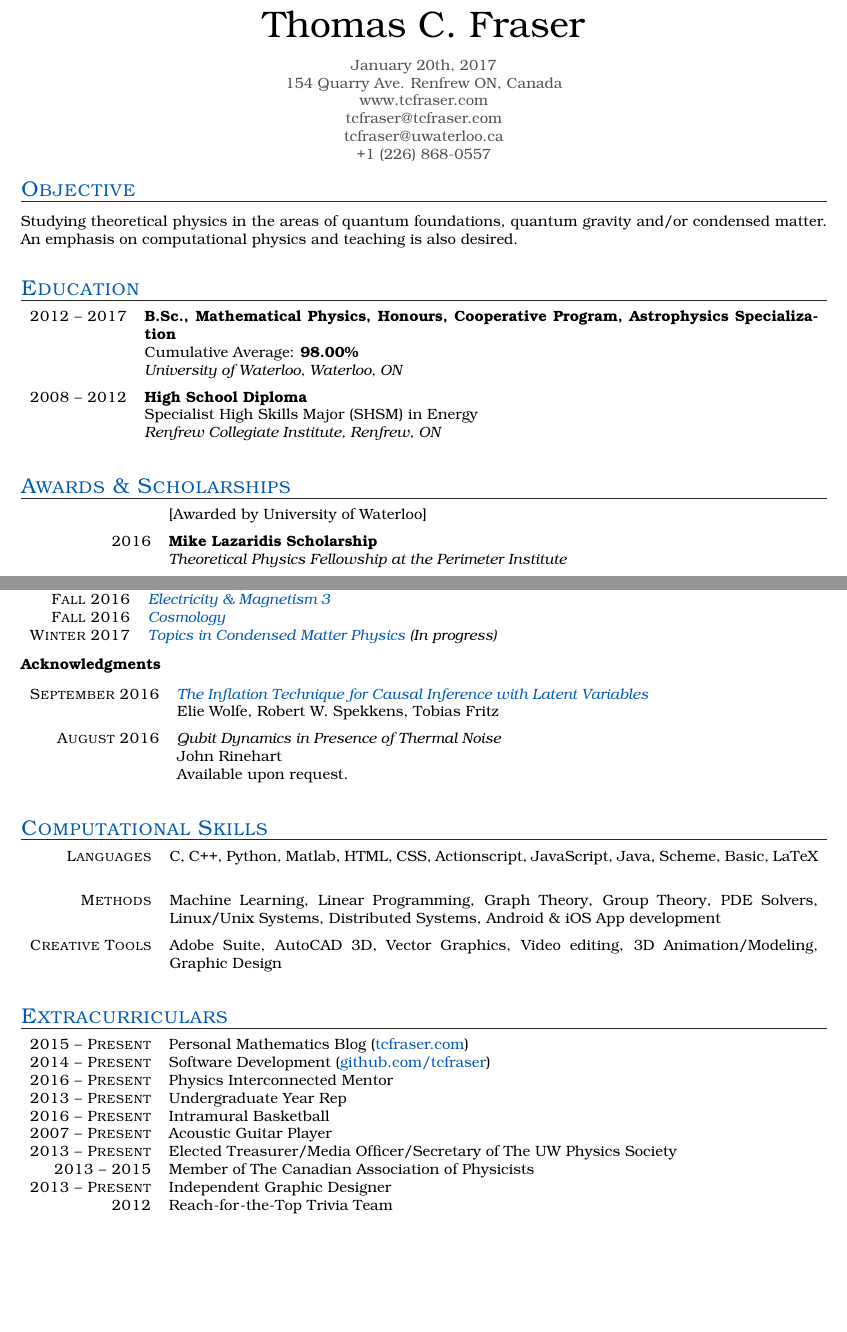
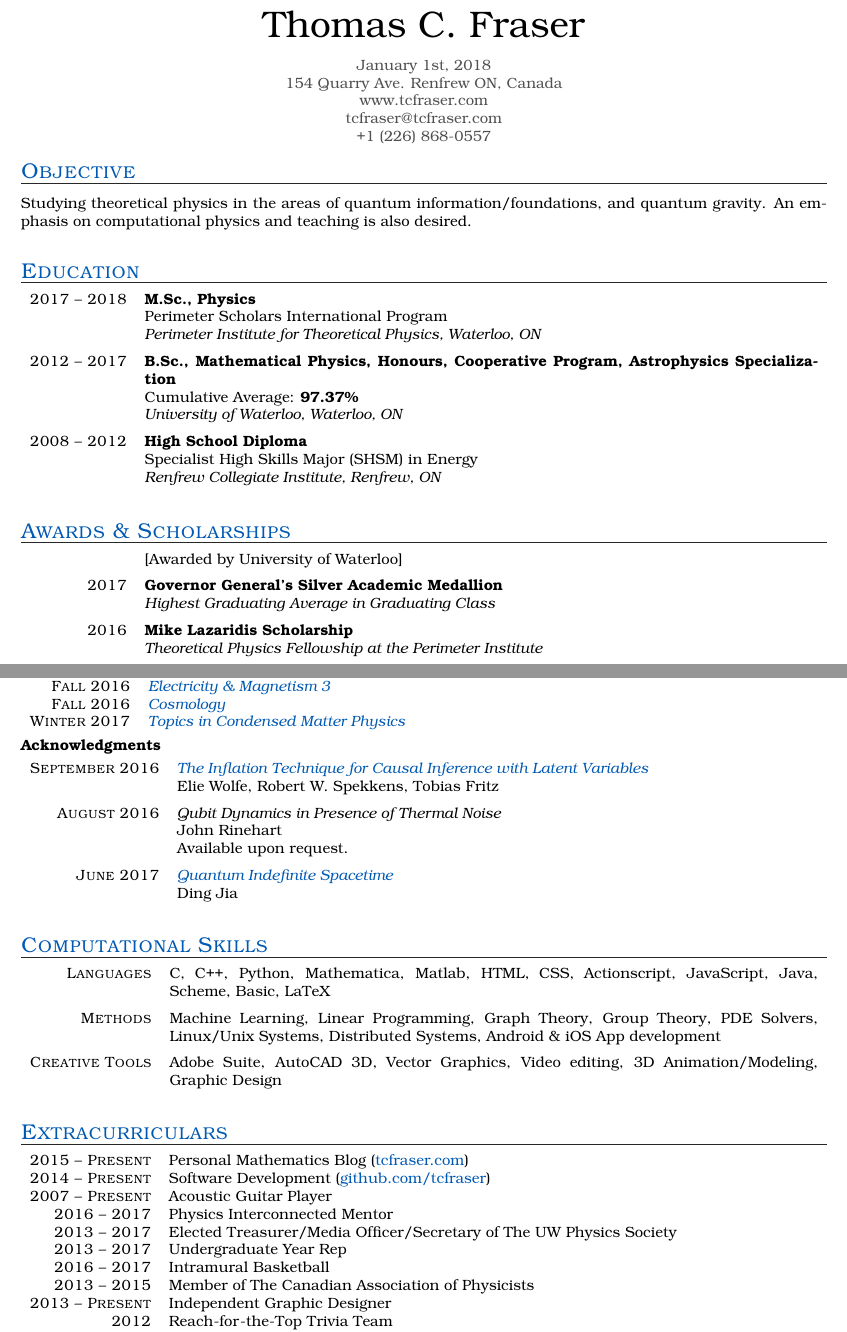
Before and after one commit to tcfraser/curriculum-vitae, a LaTeX CV (cv.tex): two parts of pages 1 and 3 of 3, joined at a grey line, cut so that both start at the same text, the shorter picture padded with empty space. Compiled offline with pdfLaTeX.

Commit message:
Updated for 2018

```diff
--- a/cv.tex
+++ b/cv.tex
@@ -4,20 +4,23 @@
 
 \begin{document}
     \cvname{Thomas C. Fraser}
-    \cvinfo{January 20th, 2017}
+    \cvinfo{January 1st, 2018}
     \cvinfo{154 Quarry Ave. Renfrew ON, Canada}
     \cvinfo{www.tcfraser.com}
     \cvinfo{tcfraser@tcfraser.com}
-    \cvinfo{tcfraser@uwaterloo.ca}
     \cvinfo{+1 (226) 868-0557}
 
     \section{Objective}
-    Studying theoretical physics in the areas of quantum foundations, quantum gravity and/or condensed matter. An emphasis on computational physics and teaching is also desired.
+    Studying theoretical physics in the areas of quantum information/foundations, and quantum gravity. An emphasis on computational physics and teaching is also desired.
     \section{Education}
     \begin{educationlist}
+        \item{2017 -- 2018}
+             {M.Sc., Physics}
+             {Perimeter Scholars International Program}
+             {Perimeter Institute for Theoretical Physics, Waterloo, ON}
         \item{2012 -- 2017}
              {B.Sc., Mathematical Physics, Honours, Cooperative Program, Astrophysics Specialization}
-             {Cumulative Average: \textbf{98.00\%}}
+             {Cumulative Average: \textbf{97.37\%}}
              {University of Waterloo, Waterloo, ON}
         \item{2008 -- 2012}
              {High School Diploma}
@@ -27,16 +30,17 @@
     \section{Awards \& Scholarships}
     \begin{awardlist}
         \subfield{Awarded by University of Waterloo}
+        \item{2017}{Governor General's Silver Academic Medallion}{Highest Graduating Average in Graduating Class}{}
         \item{2016}{Mike Lazaridis Scholarship}{Theoretical Physics Fellowship at the Perimeter Institute}{\$20,000}
         \item{2015}{Xerox Research Centre of Canada Limited Award}{Best Work-term Report ``Acoustic Modelling Using Mel-Frequency Cepstral Coefficients''}{\$100}
         \item{2015}{C. C. Lim Physics Prize}{Top Marks in Undergraduate Thermodynamics}{\$100}
         \item{2013}{Don E. Brodie Scholarship}{Highest Experimental Physics Lab Performance}{\$600}
         \item{2012}{A. Donald Maynes Scholarship}{Outstanding Academic Record}{\$2500}
         \item{2012}{BMO Undergraduate Entrance Scholarship}{Outstanding Academic Average}{\$5000}
-        \item{2012 -- Present}{Dean's Honour List}{Academic Performance}{}
+        \item{2012 -- 2017}{Dean's Honour List}{Academic Performance}{}
         \item{2012}{President's Distinction Scholarship}{Entrance Average}{\$2000}
         \subfield{Awarded by Renfrew Collegiate Institute}
-        \item{2012}{Governor General's Medallion}{Top Student}{}
+        \item{2012}{Governor General's Bronze Academic Medallion}{Highest Graduating Average in Graduating Class}{}
         % 2016 : Mike Lazaridis Scholarship - University of Waterloo $10,000
         % 2016 : Mike Lazaridis Fellowship - Theoretical Physics Fellowship at Perimeter Institute $11,000
         % 2015 : Xerox Research Centre of Canada Limited Award - Best Work-term Report ``Acoustic Modelling Using Mel-Frequency Cepstral Coefficients'' $100
@@ -177,7 +177,7 @@
                 \item{Fall 2016}{\href{https://github.com/tcfraser/course-notes/raw/master/notes/quantum-physics-three/quantum-physics-three.pdf}{Quantum Physics 3}}{}
                 \item{Fall 2016}{\href{https://github.com/tcfraser/course-notes/raw/master/notes/electricity-magnetism-three/electricity-magnetism-three.pdf}{Electricity \& Magnetism 3}}{}
                 \item{Fall 2016}{\href{https://github.com/tcfraser/course-notes/raw/master/notes/cosmology/cosmology.pdf}{Cosmology}}{}
-                \item{Winter 2017}{\href{https://github.com/tcfraser/course-notes/raw/master/notes/topics-condensed-matter/topics-condensed-matter.pdf}{Topics in Condensed Matter Physics} (In progress)}{}
+                \item{Winter 2017}{\href{https://github.com/tcfraser/course-notes/raw/master/notes/topics-condensed-matter/topics-condensed-matter.pdf}{Topics in Condensed Matter Physics}}{}
             \end{coursenotelist}
         }
 
@@ -192,12 +192,16 @@
                 {Qubit Dynamics in Presence of Thermal Noise}
                 {John Rinehart}
                 { Available upon request.}
+                \item{June 2017}
+                {\href{https://uwspace.uwaterloo.ca/handle/10012/11998}{Quantum Indefinite Spacetime}}
+                {Ding Jia}
+                {}
             \end{paperlist}
         }
     \section{Computational Skills}
     \begin{computerlist}
         \item{Languages}
-             {C, C++, Python, Matlab, HTML, CSS, Actionscript, JavaScript, Java, Scheme, Basic, LaTeX}
+             {C, C++, Python, Mathematica, Matlab, HTML, CSS, Actionscript, JavaScript, Java, Scheme, Basic, LaTeX}
         \item{Methods}
              {Machine Learning, Linear Programming, Graph Theory, Group Theory, PDE Solvers, Linux/Unix Systems, Distributed Systems, Android \& iOS App development}
         \item{Creative Tools}
@@ -207,11 +211,11 @@
     \begin{extralist}
         \item{2015 -- Present}{Personal Mathematics Blog (\href{http://tcfraser.com/}{tcfraser.com})}
         \item{2014 -- Present}{Software Development (\href{https://github.com/tcfraser}{github.com/tcfraser})}
-        \item{2016 -- Present}{Physics Interconnected Mentor}
-        \item{2013 -- Present}{Undergraduate Year Rep}
-        \item{2016 -- Present}{Intramural Basketball}
         \item{2007 -- Present}{Acoustic Guitar Player}
-        \item{2013 -- Present}{Elected Treasurer/Media Officer/Secretary of The UW Physics Society}
+        \item{2016 -- 2017}{Physics Interconnected Mentor}
+        \item{2013 -- 2017}{Elected Treasurer/Media Officer/Secretary of The UW Physics Society}
+        \item{2013 -- 2017}{Undergraduate Year Rep}
+        \item{2016 -- 2017}{Intramural Basketball}
         \item{2013 -- 2015}{Member of The Canadian Association of Physicists}
         \item{2013 -- Present}{Independent Graphic Designer}
         \item{2012}{Reach-for-the-Top Trivia Team}
```
Also changed, not shown: cv.pdf, cv.tex (12 more changed lines).
